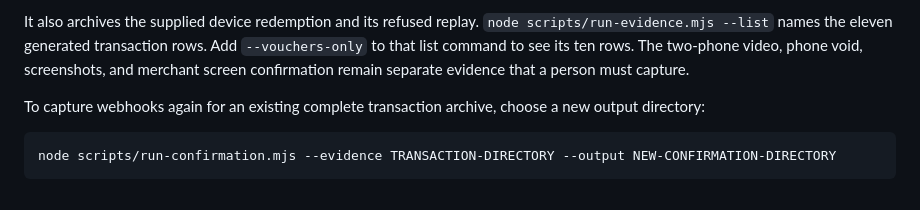
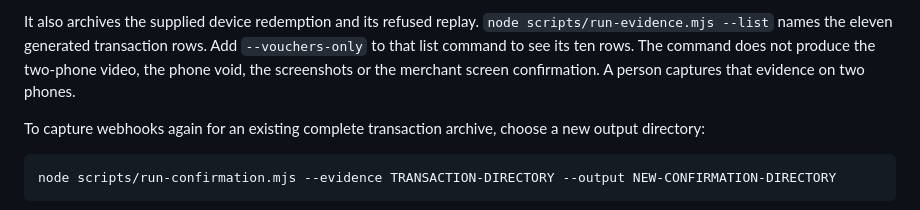
Before and after one commit to Errorist79/senet, a Markdown page: README.md, the part around the change. GitHub-like rendering.

Commit message:
docs: say which evidence the command does not produce
Co-authored-by: Yakup Altay <111201244+YakupAltay@users.noreply.github.com>

```diff
--- a/README.md
+++ b/README.md
@@ -458,7 +458,8 @@ The transaction batch produces eleven script rows, with eight successes and thre
 It also archives the supplied device redemption and its refused replay.
 `node scripts/run-evidence.mjs --list` names the eleven generated transaction rows.
 Add `--vouchers-only` to that list command to see its ten rows.
-The two-phone video, phone void, screenshots, and merchant screen confirmation remain separate evidence that a person must capture.
+The command does not produce the two-phone video, the phone void, the screenshots or the merchant screen confirmation.
+A person captures that evidence on two phones.
 
 To capture webhooks again for an existing complete transaction archive, choose a new output directory:
 
```
